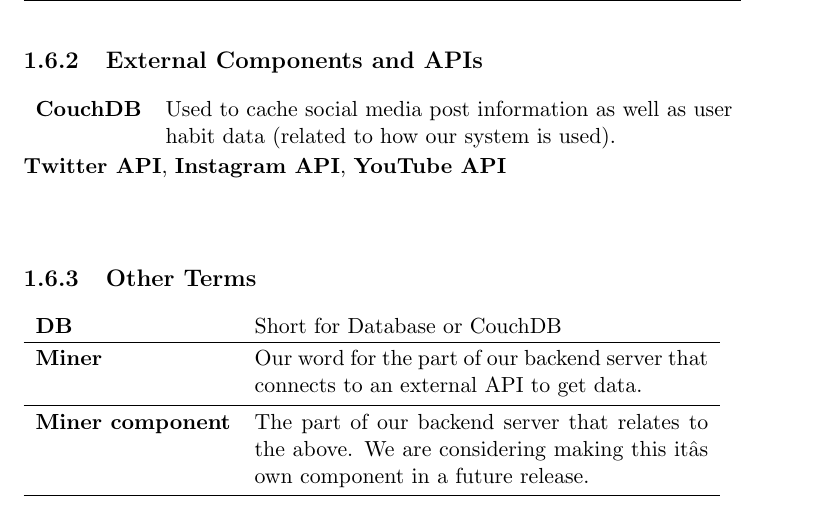
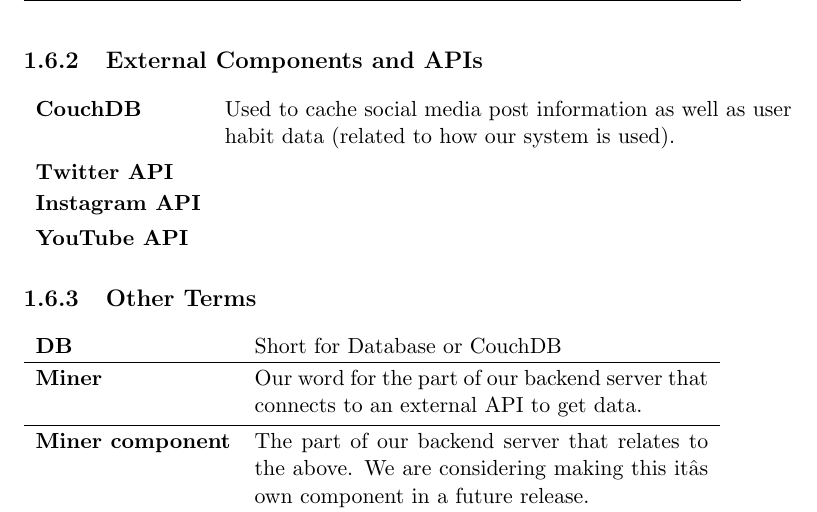
Before and after one commit to donkahlero/HashTux, a LaTeX thesis (doc/SAD/SAD.ltx, which reads doc/SAD/tex/sadch1.tex): part of page 7 of 39, cut so that both start at the same text. Compiled offline with pdfLaTeX.

Commit message:
Fixed Jerks table

```diff
--- a/doc/SAD/tex/sadch1.tex
+++ b/doc/SAD/tex/sadch1.tex
@@ -133,9 +133,11 @@
 \begin{tabu}{l l}
   \textbf{CouchDB}
      & \parbox[t]{10cm}{Used to cache social media post information as well as
-     user habit data (related to how our system is used).}
-\end{tabu} \\
-\textbf{Twitter API}, \textbf{Instagram API}, \textbf{YouTube API} \\ \\
+     user habit data (related to how our system is used).} \\
+   \textbf{Twitter API} & \\
+   \textbf{Instagram API} & \\
+   \textbf{YouTube API} &
+\end{tabu}
 
 % Other Terms
 \subsection{Other Terms}
```
